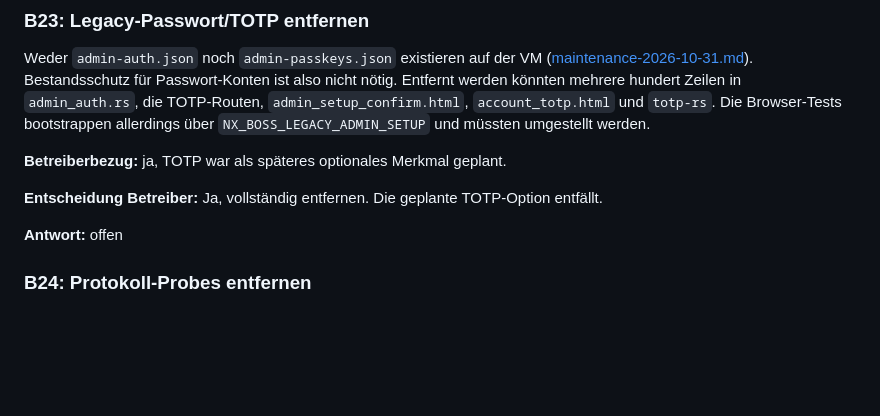
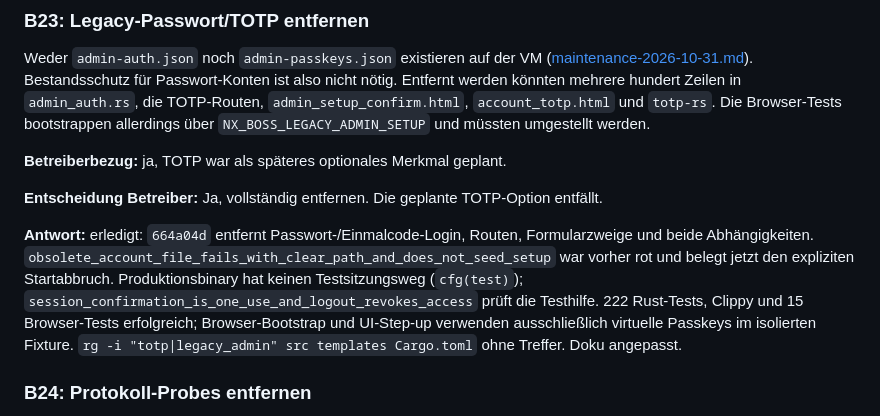
Before and after one commit to IngoMaindorfer/nx-boss-rs, a Markdown page: docs/review-2026-10-31.md, the part around the change. Drawn GitHub-style; blank space fills up the shorter version.

Commit message:
docs: record passkey-only migration and startup guard

```diff
--- a/docs/review-2026-10-31.md
+++ b/docs/review-2026-10-31.md
@@ -435,7 +435,7 @@ Weder `admin-auth.json` noch `admin-passkeys.json` existieren auf der VM ([maint
 
 **Entscheidung Betreiber:** Ja, vollständig entfernen. Die geplante TOTP-Option entfällt.
 
-**Antwort:** offen
+**Antwort:** erledigt: `664a04d` entfernt Passwort-/Einmalcode-Login, Routen, Formularzweige und beide Abhängigkeiten. `obsolete_account_file_fails_with_clear_path_and_does_not_seed_setup` war vorher rot und belegt jetzt den expliziten Startabbruch. Produktionsbinary hat keinen Testsitzungsweg (`cfg(test)`); `session_confirmation_is_one_use_and_logout_revokes_access` prüft die Testhilfe. 222 Rust-Tests, Clippy und 15 Browser-Tests erfolgreich; Browser-Bootstrap und UI-Step-up verwenden ausschließlich virtuelle Passkeys im isolierten Fixture. `rg -i "totp|legacy_admin" src templates Cargo.toml` ohne Treffer. Doku angepasst.
 
 ### B24: Protokoll-Probes entfernen
 
```
